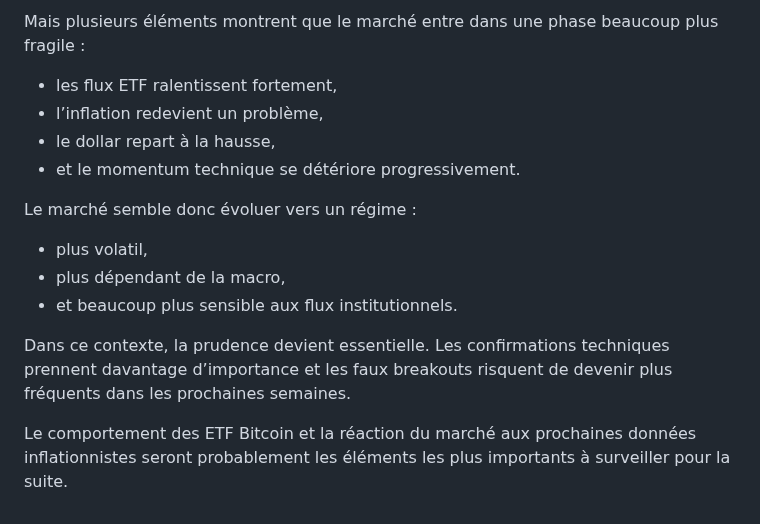
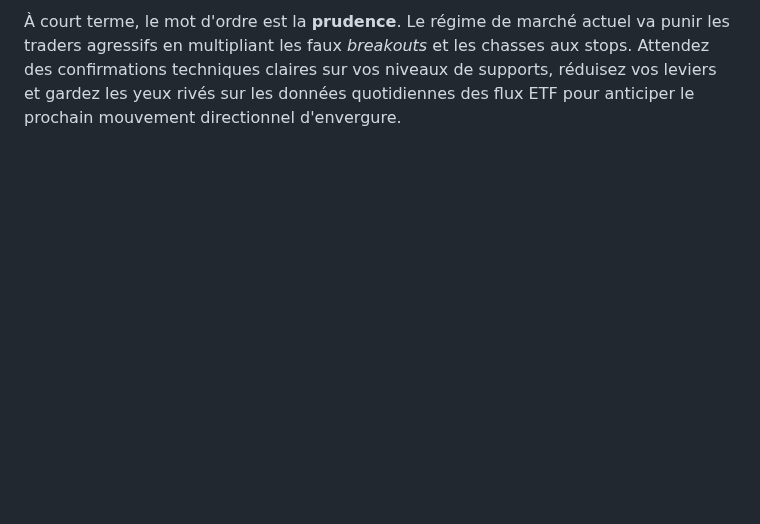
Before and after one commit to macairehugo01-glitch/hugz-terminal, a Markdown page: articles/2026-19-05-analyse-BTC-mai-2026.md, the part around one of its changes. GitHub-like rendering; blank space fills up the shorter version.

```diff
--- a/articles/2026-19-05-analyse-BTC-mai-2026.md
+++ b/articles/2026-19-05-analyse-BTC-mai-2026.md
@@ -112,15 +82,2 @@ En revanche, une cassure propre de cette zone changerait beaucoup plus sérieuse
 
-Mais plusieurs éléments montrent que le marché entre dans une phase beaucoup plus fragile :
-- les flux ETF ralentissent fortement,
-- l’inflation redevient un problème,
-- le dollar repart à la hausse,
-- et le momentum technique se détériore progressivement.
-
-Le marché semble donc évoluer vers un régime :
-- plus volatil,
-- plus dépendant de la macro,
-- et beaucoup plus sensible aux flux institutionnels.
-
-Dans ce contexte, la prudence devient essentielle. Les confirmations techniques prennent davantage d’importance et les faux breakouts risquent de devenir plus fréquents dans les prochaines semaines.
-
-Le comportement des ETF Bitcoin et la réaction du marché aux prochaines données inflationnistes seront probablement les éléments les plus importants à surveiller pour la suite.
+À court terme, le mot d'ordre est la **prudence**. Le régime de marché actuel va punir les traders agressifs en multipliant les faux *breakouts* et les chasses aux stops. Attendez des confirmations techniques claires sur vos niveaux de supports, réduisez vos leviers et gardez les yeux rivés sur les données quotidiennes des flux ETF pour anticiper le prochain mouvement directionnel d'envergure.
```
Also changed, not shown: other parts of articles/2026-19-05-analyse-BTC-mai-2026.md (+37 -67 lines).
